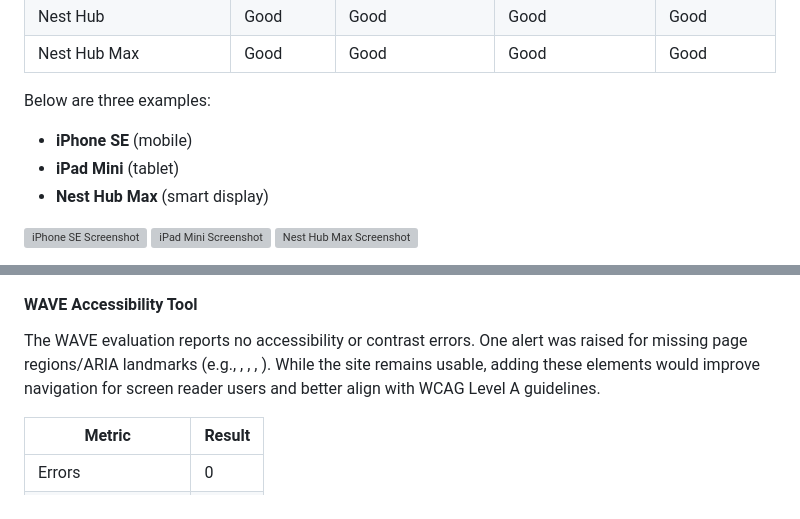
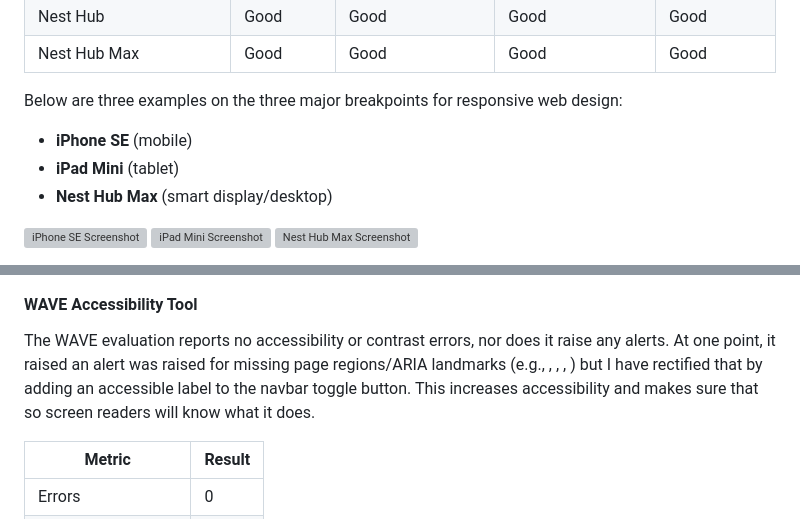
Before and after one commit to LouisCE/fandom-challenge, a Markdown page: README.md, 2 parts joined by grey strips. Drawn GitHub-style; grey boxes are pictures that could not be loaded.

Commit message:
Update WAVE section in README

```diff
--- a/README.md
+++ b/README.md
@@ -350,11 +350,11 @@ The **Fandom Challenge** quiz was manually tested across a variety of real devic
 | Nest Hub                   | Good       | Good            | Good            | Good          |
 | Nest Hub Max               | Good       | Good            | Good            | Good          |
 
-Below are three examples:
+Below are three examples on the three major breakpoints for responsive web design:
 
 - **iPhone SE** (mobile)
 - **iPad Mini** (tablet)
-- **Nest Hub Max** (smart display)
+- **Nest Hub Max** (smart display/desktop)
 
 ![iPhone SE Screenshot](assets/images/testing/screenshot-iphone-se.png)
 ![iPad Mini Screenshot](assets/images/testing/screenshot-ipad-mini.png)
@@ -446,7 +446,7 @@ Desktop results confirm excellent optimisation, with lightning-fast load times a
 
 #### WAVE Accessibility Tool
 
-The WAVE evaluation reports no accessibility or contrast errors. One alert was raised for missing page regions/ARIA landmarks (e.g., <main>, <nav>, <header>, <footer>). While the site remains usable, adding these elements would improve navigation for screen reader users and better align with WCAG Level A guidelines.
+The WAVE evaluation reports no accessibility or contrast errors, nor does it raise any alerts. At one point, it raised an alert was raised for missing page regions/ARIA landmarks (e.g., <main>, <nav>, <header>, <footer>) but I have rectified that by adding an accessible label to the navbar toggle button. This increases accessibility and makes sure that so screen readers will know what it does.
 
 | Metric            | Result |
 |-------------------|--------|
```
